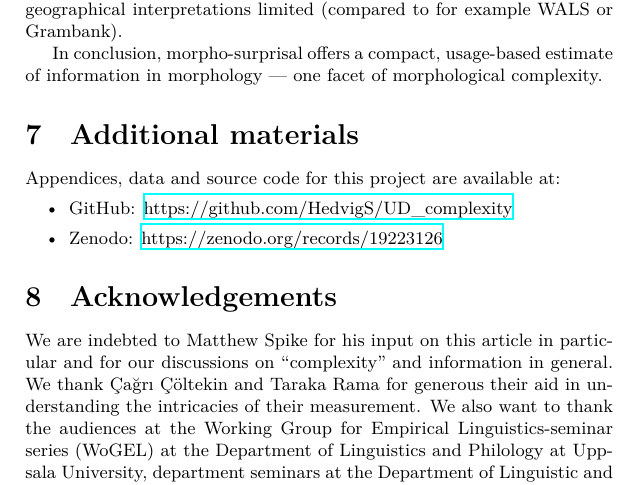
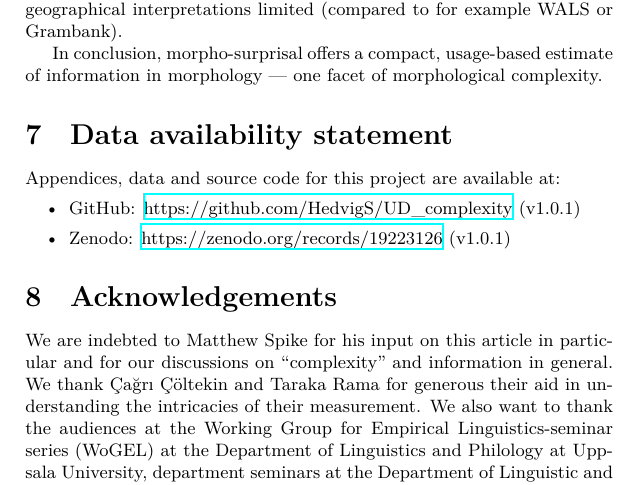
Before and after one commit to HedvigS/UD_complexity, a LaTeX document (latex/main_new.tex): part of page 23 of 25, cut so that both start at the same text. Compiled offline with XeLaTeX; a missing font is replaced by an installed copy or a similar font; a LaTeX package or settings file that is missing is left out; a missing bibliography style is replaced by a similar one.

Commit message:
Updates from Overleaf

```diff
--- a/latex/main_new.tex
+++ b/latex/main_new.tex
@@ -730,12 +730,12 @@ In conclusion, morpho-surprisal offers a compact, usage-based estimate of inform
 
 
 %TC:ignore
-\section{Additional materials}
+\section{Data availability statement}
 
 Appendices, data and source code for this project are available at:
 \begin{itemize}
-    \item GitHub: \href{https://github.com/HedvigS/UD_complexity}{https://github.com/HedvigS/UD\_complexity}
-    \item Zenodo: \href{https://zenodo.org/records/19223126}{https://zenodo.org/records/19223126}
+    \item GitHub: \href{https://github.com/HedvigS/UD_complexity}{https://github.com/HedvigS/UD\_complexity} (v1.0.1)
+    \item Zenodo: \href{https://zenodo.org/records/19223126}{https://zenodo.org/records/19223126} (v1.0.1)
 \end{itemize}
 
 
```
Also changed, not shown: latex/bib.bib (+1 -1 lines), latex/main_new.tex (2 more changed lines).
